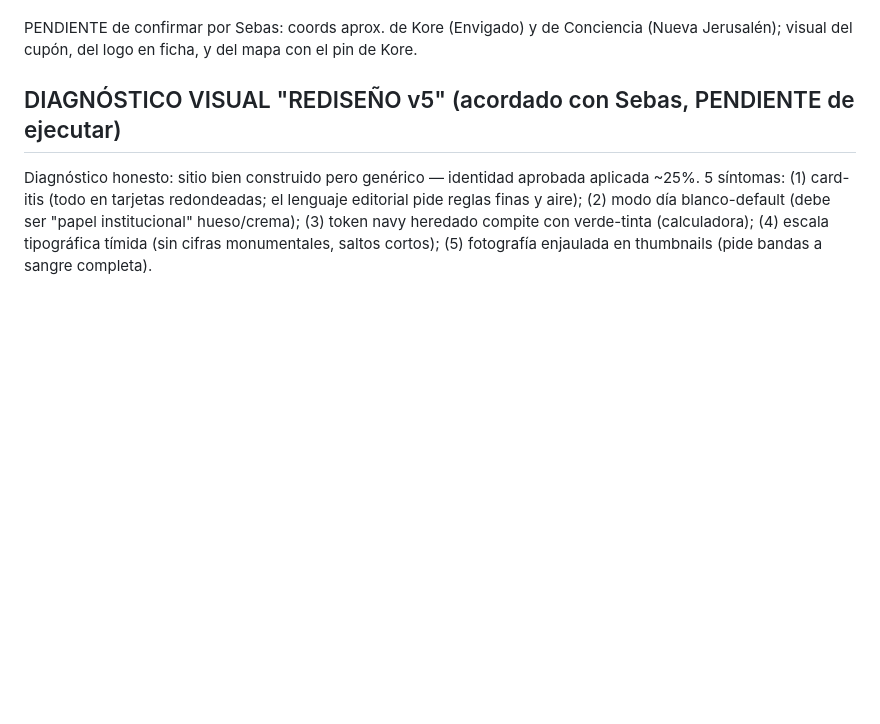
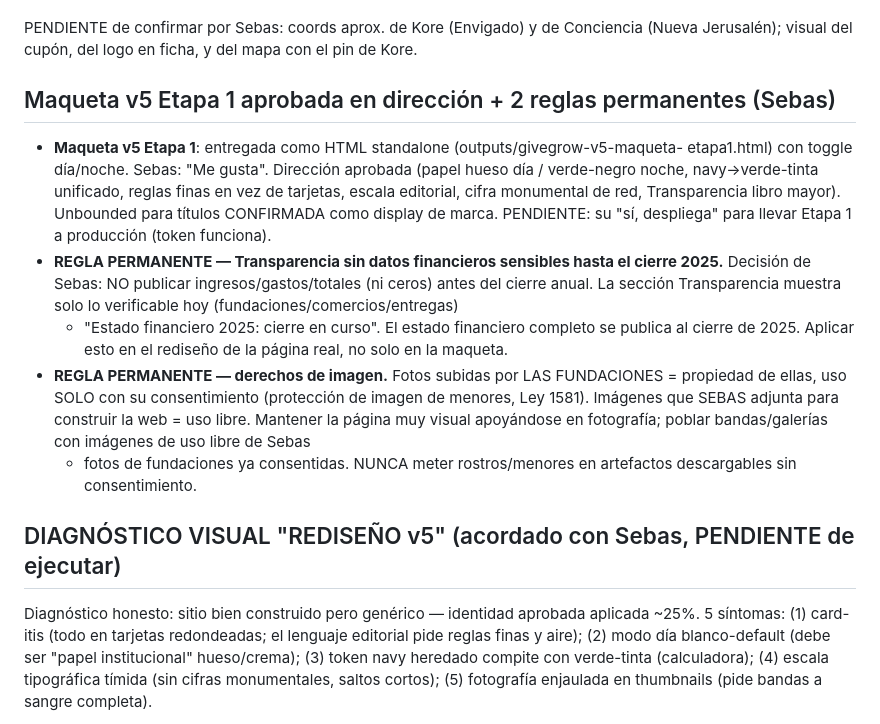
Before and after one commit to SebasGiveandGrow/givegrow-website, a Markdown page: SESSION_HANDOFF.md, the part around the change. Drawn GitHub-style; blank space fills up the shorter version.

Commit message:
docs(handoff): maqueta v5 E1 aprobada en direccion + reglas (transparencia sin financieros hasta cierre; derechos de imagen)

```diff
--- a/SESSION_HANDOFF.md
+++ b/SESSION_HANDOFF.md
@@ -28,6 +28,25 @@ Commit `9dbaf72c` (deploy success). 7 archivos en un commit atómico.
 
 PENDIENTE de confirmar por Sebas: coords aprox. de Kore (Envigado) y de Conciencia
 (Nueva Jerusalén); visual del cupón, del logo en ficha, y del mapa con el pin de Kore.
+
+## Maqueta v5 Etapa 1 aprobada en dirección + 2 reglas permanentes (Sebas)
+- **Maqueta v5 Etapa 1**: entregada como HTML standalone (outputs/givegrow-v5-maqueta-
+  etapa1.html) con toggle día/noche. Sebas: "Me gusta". Dirección aprobada (papel hueso día /
+  verde-negro noche, navy→verde-tinta unificado, reglas finas en vez de tarjetas, escala
+  editorial, cifra monumental de red, Transparencia libro mayor). Unbounded para títulos
+  CONFIRMADA como display de marca. PENDIENTE: su "sí, despliega" para llevar Etapa 1 a
+  producción (token funciona).
+- **REGLA PERMANENTE — Transparencia sin datos financieros sensibles hasta el cierre 2025.**
+  Decisión de Sebas: NO publicar ingresos/gastos/totales (ni ceros) antes del cierre anual.
+  La sección Transparencia muestra solo lo verificable hoy (fundaciones/comercios/entregas)
+  + "Estado financiero 2025: cierre en curso". El estado financiero completo se publica al
+  cierre de 2025. Aplicar esto en el rediseño de la página real, no solo en la maqueta.
+- **REGLA PERMANENTE — derechos de imagen.** Fotos subidas por LAS FUNDACIONES = propiedad
+  de ellas, uso SOLO con su consentimiento (protección de imagen de menores, Ley 1581).
+  Imágenes que SEBAS adjunta para construir la web = uso libre. Mantener la página muy
+  visual apoyándose en fotografía; poblar bandas/galerías con imágenes de uso libre de Sebas
+  + fotos de fundaciones ya consentidas. NUNCA meter rostros/menores en artefactos
+  descargables sin consentimiento.
 
 ## DIAGNÓSTICO VISUAL "REDISEÑO v5" (acordado con Sebas, PENDIENTE de ejecutar)
 Diagnóstico honesto: sitio bien construido pero genérico — identidad aprobada aplicada ~25%.
```
